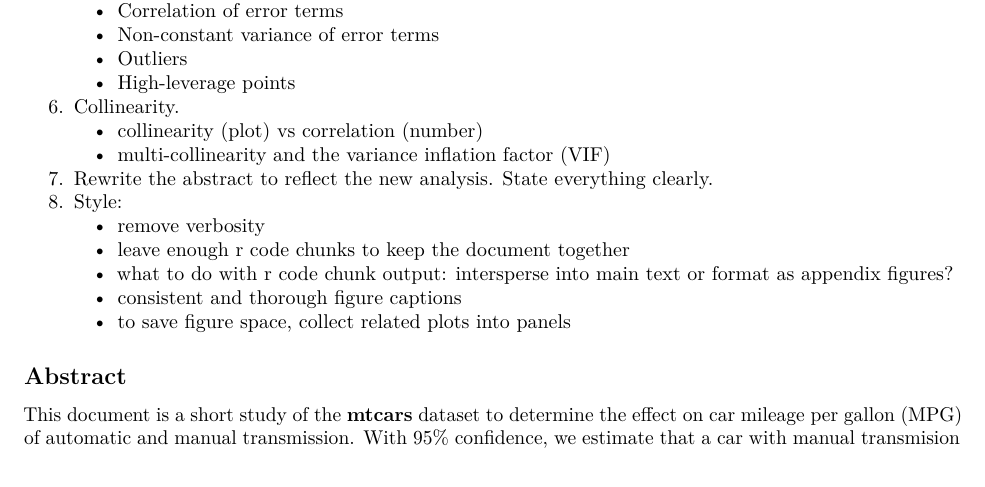
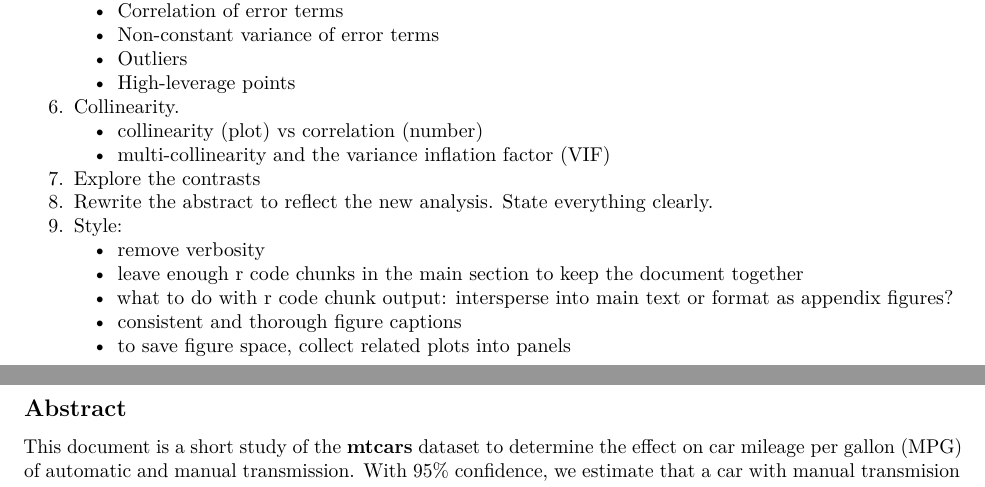
Before and after one commit to ivogeorg/R, an R Markdown document (data-science-specialization/datasci-7-regression-models/project/mpg-vs-transmission-type.Rmd): part of page 1 of 4 before the commit and two parts of pages 1 and 2 of 4 after it, the two joined at a grey line, cut so that both start at the same text. Rendered offline with R 4.5, knitr and Pandoc, then LaTeX, with nearby package versions.

Commit message:
regmod proj redo some notes

```diff
--- a/data-science-specialization/datasci-7-regression-models/project/mpg-vs-transmission-type.Rmd
+++ b/data-science-specialization/datasci-7-regression-models/project/mpg-vs-transmission-type.Rmd
@@ -36,10 +36,11 @@ knitr::opts_chunk$set(echo = TRUE)
 6. Collinearity.
     + collinearity (plot) vs correlation (number)
     + multi-collinearity and the variance inflation factor (VIF)
-6. Rewrite the abstract to reflect the new analysis. State everything clearly.
-7. Style:
+7. Explore the contrasts
+8. Rewrite the abstract to reflect the new analysis. State everything clearly.
+9. Style:
     + remove verbosity
-    + leave enough r code chunks to keep the document together
+    + leave enough r code chunks in the main section to keep the document together
     + what to do with r code chunk output: intersperse into main text or format as appendix figures?
     + consistent and thorough figure captions
     + to save figure space, collect related plots into panels
```
